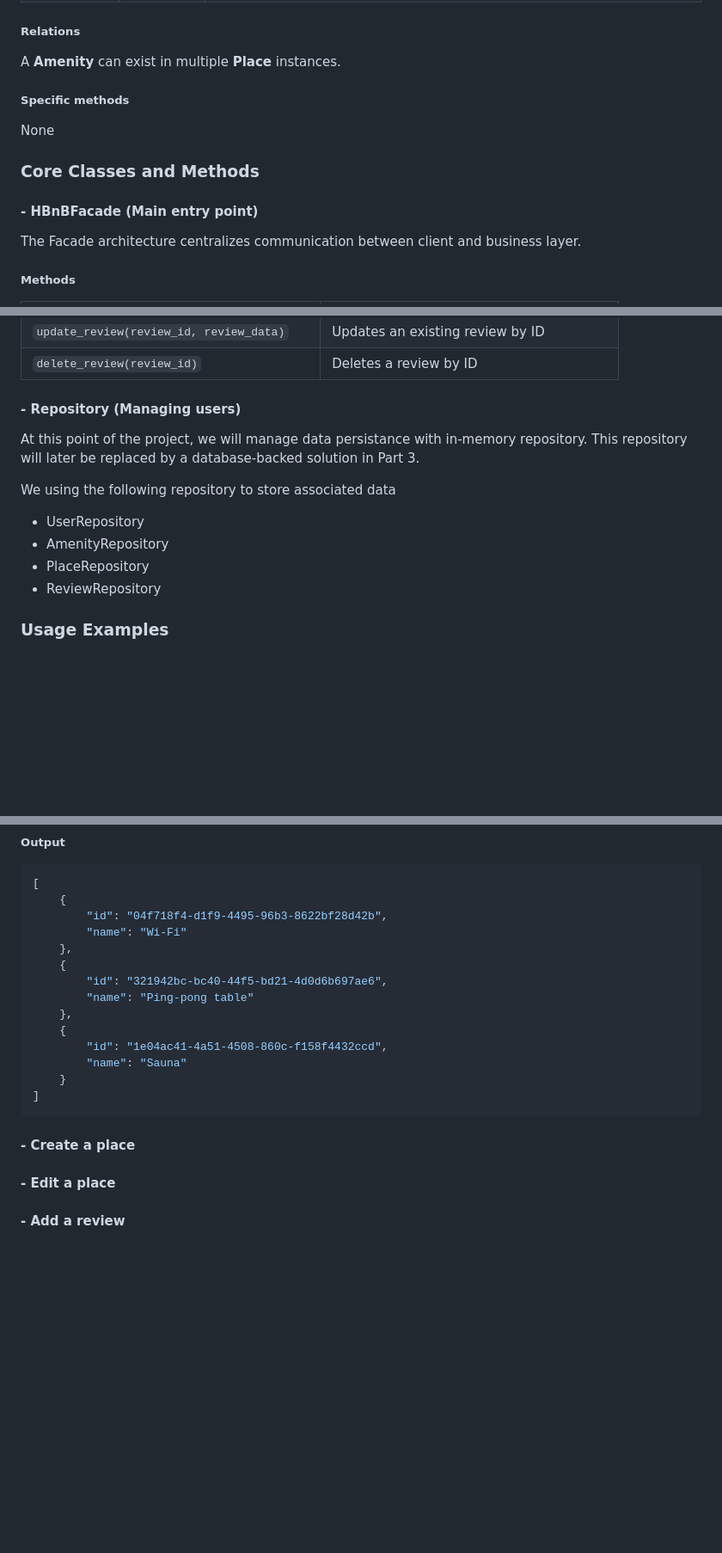
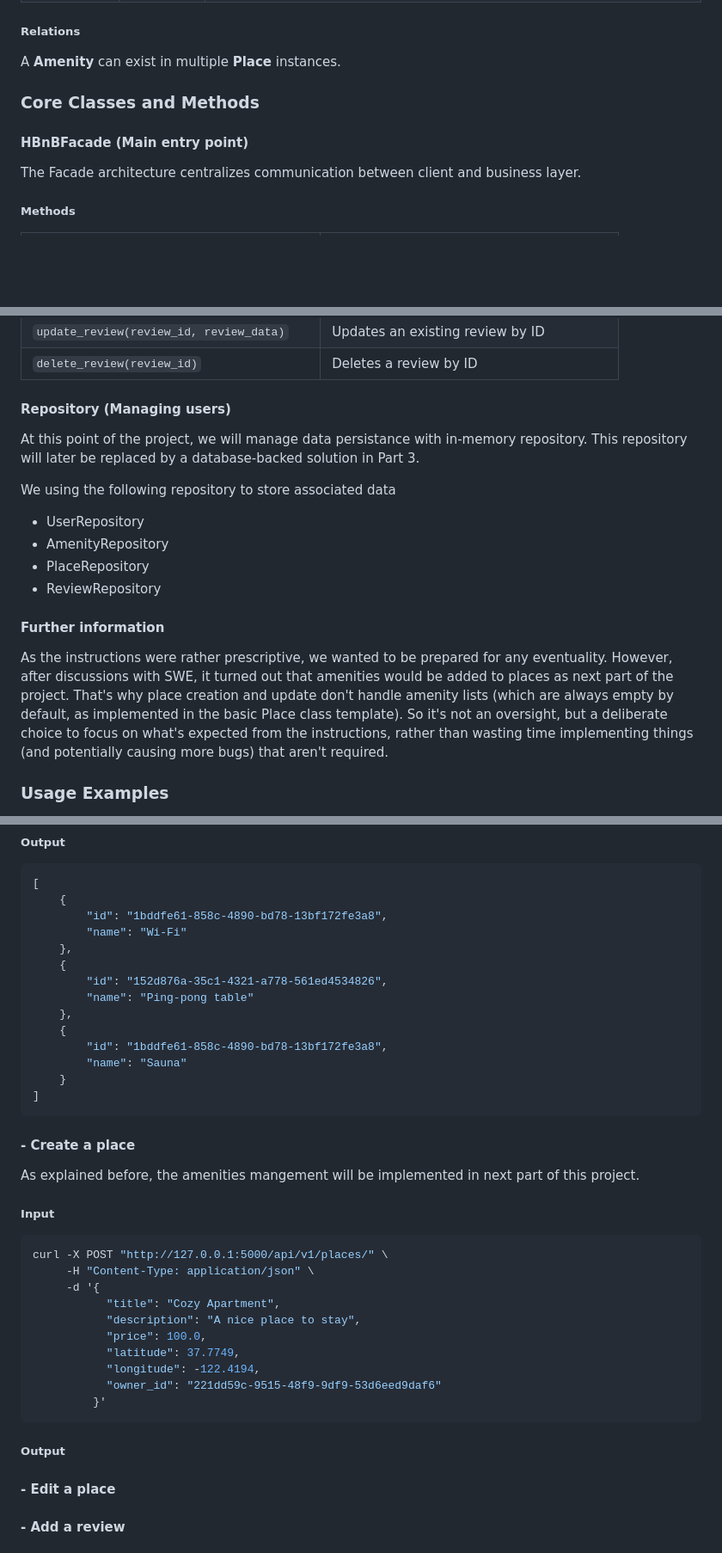
Before and after one commit to OursBlanc42/holbertonschool-hbnb, a Markdown page: part2/hbnb/README.md, 3 parts joined by grey strips. Shown at 86% size. Rendered like a GitHub page; blank space fills up the shorter version.

Commit message:
Enhance readme with more examples, waiting for place endppoint to finish it

````diff
--- a/part2/hbnb/README.md
+++ b/part2/hbnb/README.md
@@ -216,13 +216,12 @@ The review class inherit from BaseModel and manage the amenities available.
 ##### Relations
 A **Amenity** can exist in multiple **Place** instances.
 
-##### Specific methods
-None
+
 
 
 
 ### Core Classes and Methods
-#### - HBnBFacade (Main entry point)
+#### HBnBFacade (Main entry point)
 The Facade architecture centralizes communication between client and business layer.
 
 ##### Methods
@@ -253,9 +252,7 @@ The Facade architecture centralizes communication between client and business la
 | `update_review(review_id, review_data)` | Updates an existing review by ID        |
 | `delete_review(review_id)`        | Deletes a review by ID                        |
 
-
-
-#### - Repository (Managing users)
+#### Repository (Managing users)
 At this point of the project, we will manage data persistance with in-memory repository. This repository will later be replaced by a database-backed solution in Part 3.
 
 We using the following repository to store associated data
@@ -263,6 +260,13 @@ We using the following repository to store associated data
 - AmenityRepository
 - PlaceRepository
 - ReviewRepository
+
+#### Further information
+As the instructions were rather prescriptive, we wanted to be prepared for any eventuality.
+However, after discussions with SWE, it turned out that amenities would be added to places as next part of the project.
+That's why place creation and update don't handle amenity lists (which are always empty by default, as implemented in the basic Place class template).
+So it's not an oversight, but a deliberate choice to focus on what's expected from the instructions, rather than wasting time implementing things (and potentially causing more bugs) that aren't required.
+
 
 ### Usage Examples
 Find below some examples with cURL (you can also use software like Postman or use the web user interface SwaggerUI)
@@ -318,21 +322,38 @@ curl -X GET http://127.0.0.1:5000/api/v1/amenities/
 ```bash
 [
     {
-        "id": "04f718f4-d1f9-4495-96b3-8622bf28d42b",
+        "id": "1bddfe61-858c-4890-bd78-13bf172fe3a8",
         "name": "Wi-Fi"
     },
     {
-        "id": "321942bc-bc40-44f5-bd21-4d0d6b697ae6",
+        "id": "152d876a-35c1-4321-a778-561ed4534826",
         "name": "Ping-pong table"
     },
     {
-        "id": "1e04ac41-4a51-4508-860c-f158f4432ccd",
+        "id": "1bddfe61-858c-4890-bd78-13bf172fe3a8",
         "name": "Sauna"
     }
 ]
 ```
 
 #### - Create a place
+As explained before, the amenities mangement will be implemented in next part of this project.
+
+##### Input
+```bash
+curl -X POST "http://127.0.0.1:5000/api/v1/places/" \
+     -H "Content-Type: application/json" \
+     -d '{
+           "title": "Cozy Apartment",
+           "description": "A nice place to stay",
+           "price": 100.0,
+           "latitude": 37.7749,
+           "longitude": -122.4194,
+           "owner_id": "221dd59c-9515-48f9-9df9-53d6eed9daf6"
+         }'
+```
+
+##### Output
 
 #### - Edit a place
 
````
Also changed, not shown: other parts of part2/hbnb/README.md (+5 -5 lines).
